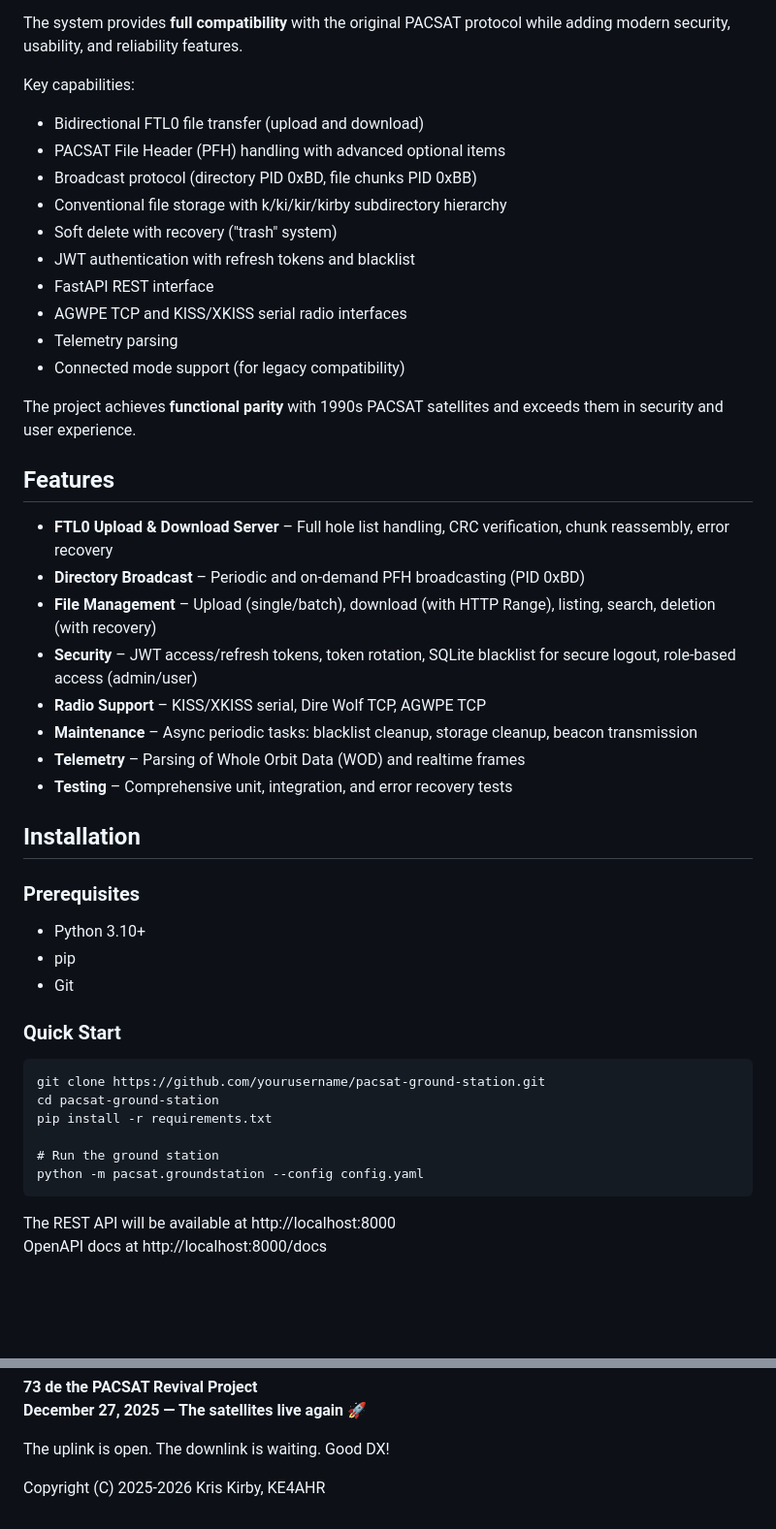
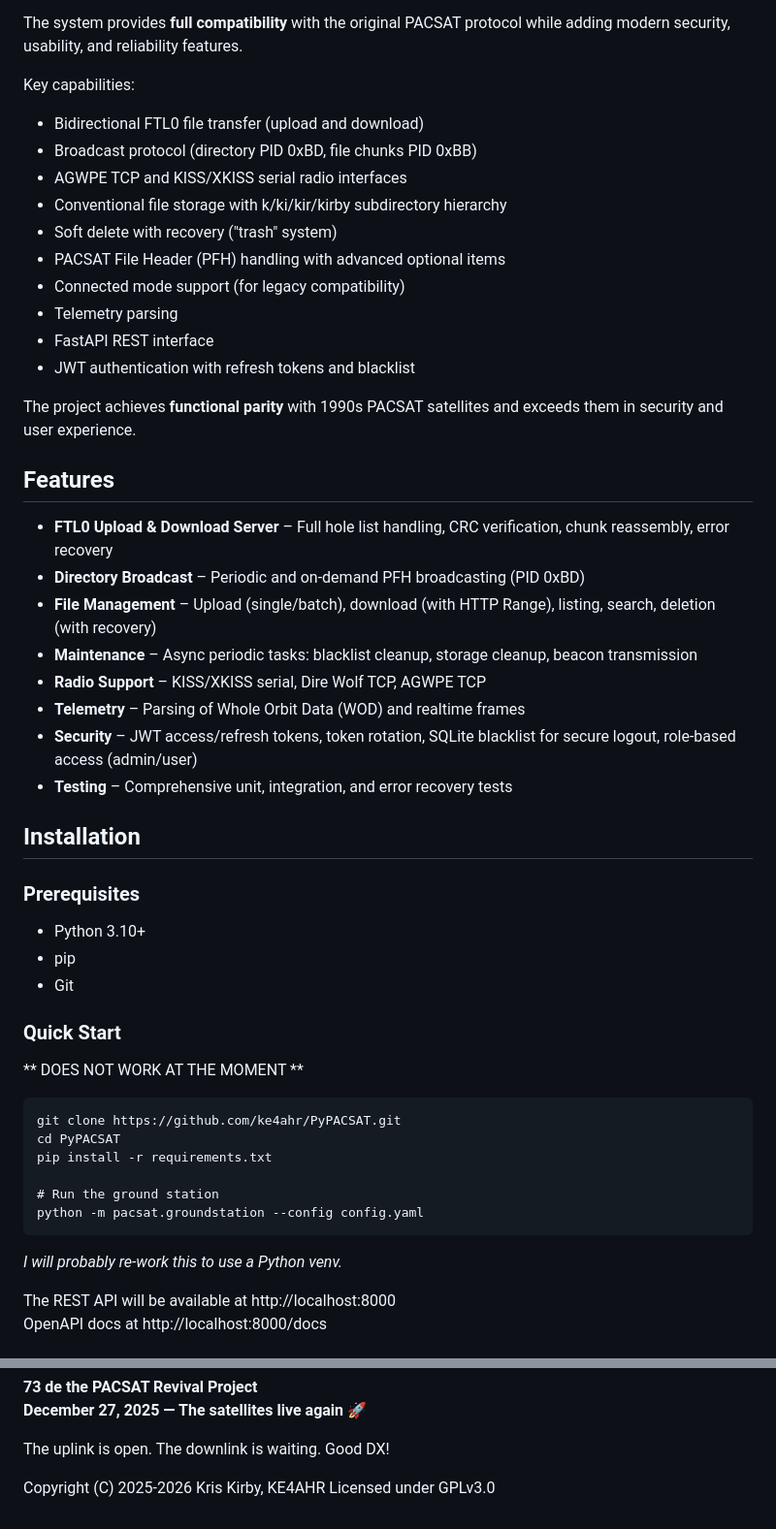
Before and after one commit to ke4ahr/PyPACSAT, a Markdown page: README.md, 2 parts joined by grey strips. Shown: that part at 97% size. Rendered like a GitHub page; blank space fills up the shorter version.

```diff
--- a/README.md
+++ b/README.md
@@ -15,15 +15,15 @@ The system provides **full compatibility** with the original PACSAT protocol whi
 
 Key capabilities:
 - Bidirectional FTL0 file transfer (upload and download)
-- PACSAT File Header (PFH) handling with advanced optional items
 - Broadcast protocol (directory PID 0xBD, file chunks PID 0xBB)
+- AGWPE TCP and KISS/XKISS serial radio interfaces
 - Conventional file storage with k/ki/kir/kirby subdirectory hierarchy
 - Soft delete with recovery ("trash" system)
+- PACSAT File Header (PFH) handling with advanced optional items
+- Connected mode support (for legacy compatibility)
+- Telemetry parsing
+- FastAPI REST interface
 - JWT authentication with refresh tokens and blacklist
-- FastAPI REST interface
-- AGWPE TCP and KISS/XKISS serial radio interfaces
-- Telemetry parsing
-- Connected mode support (for legacy compatibility)
 
 The project achieves **functional parity** with 1990s PACSAT satellites and exceeds them in security and user experience.
 
@@ -32,10 +32,10 @@ The project achieves **functional parity** with 1990s PACSAT satellites and exce
 - **FTL0 Upload & Download Server** – Full hole list handling, CRC verification, chunk reassembly, error recovery
 - **Directory Broadcast** – Periodic and on-demand PFH broadcasting (PID 0xBD)
 - **File Management** – Upload (single/batch), download (with HTTP Range), listing, search, deletion (with recovery)
+- **Maintenance** – Async periodic tasks: blacklist cleanup, storage cleanup, beacon transmission
+- **Radio Support** – KISS/XKISS serial, Dire Wolf TCP, AGWPE TCP
+- **Telemetry** – Parsing of Whole Orbit Data (WOD) and realtime frames
 - **Security** – JWT access/refresh tokens, token rotation, SQLite blacklist for secure logout, role-based access (admin/user)
-- **Radio Support** – KISS/XKISS serial, Dire Wolf TCP, AGWPE TCP
-- **Maintenance** – Async periodic tasks: blacklist cleanup, storage cleanup, beacon transmission
-- **Telemetry** – Parsing of Whole Orbit Data (WOD) and realtime frames
 - **Testing** – Comprehensive unit, integration, and error recovery tests
 
 ## Installation
@@ -48,12 +48,16 @@ The project achieves **functional parity** with 1990s PACSAT satellites and exce
 
 ### Quick Start
 
-    git clone https://github.com/yourusername/pacsat-ground-station.git
-    cd pacsat-ground-station
+** DOES NOT WORK AT THE MOMENT **
+
+    git clone https://github.com/ke4ahr/PyPACSAT.git
+    cd PyPACSAT
     pip install -r requirements.txt
 
     # Run the ground station
     python -m pacsat.groundstation --config config.yaml
+
+*I will probably re-work this to use a Python venv.*
 
 The REST API will be available at http://localhost:8000
 OpenAPI docs at http://localhost:8000/docs
@@ -161,3 +185,4 @@ This project is licensed under the GNU General Public License v3.0 - see the [LI
 The uplink is open. The downlink is waiting. Good DX!
 
 Copyright (C) 2025-2026 Kris Kirby, KE4AHR
+Licensed under GPLv3.0
```
Also changed, not shown: other parts of README.md (+22 -2 lines).
